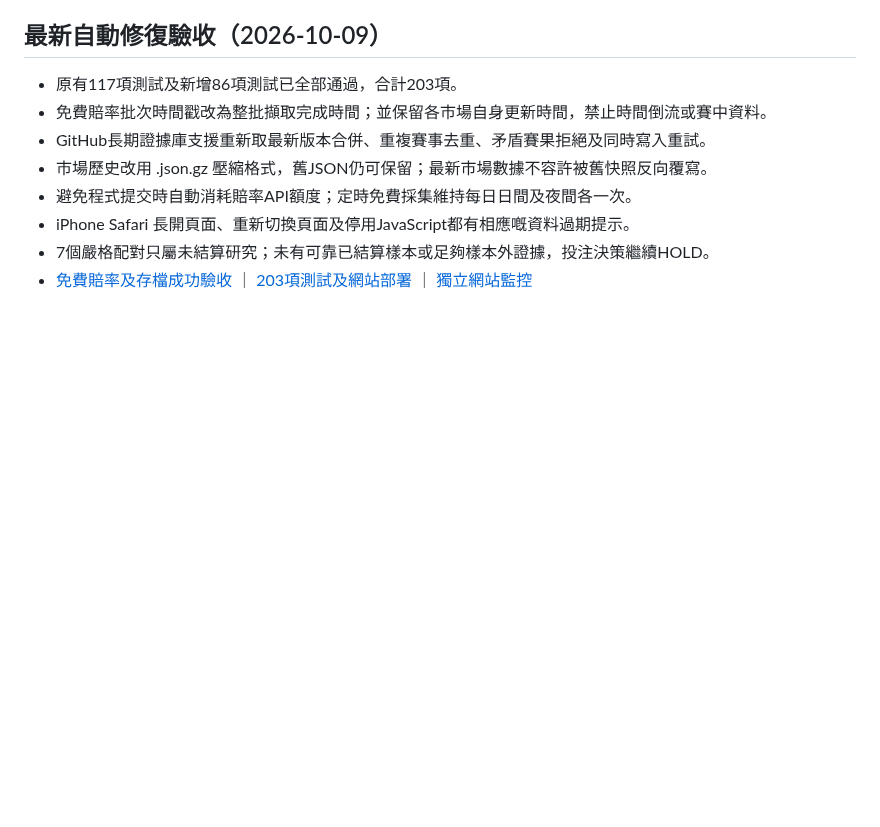
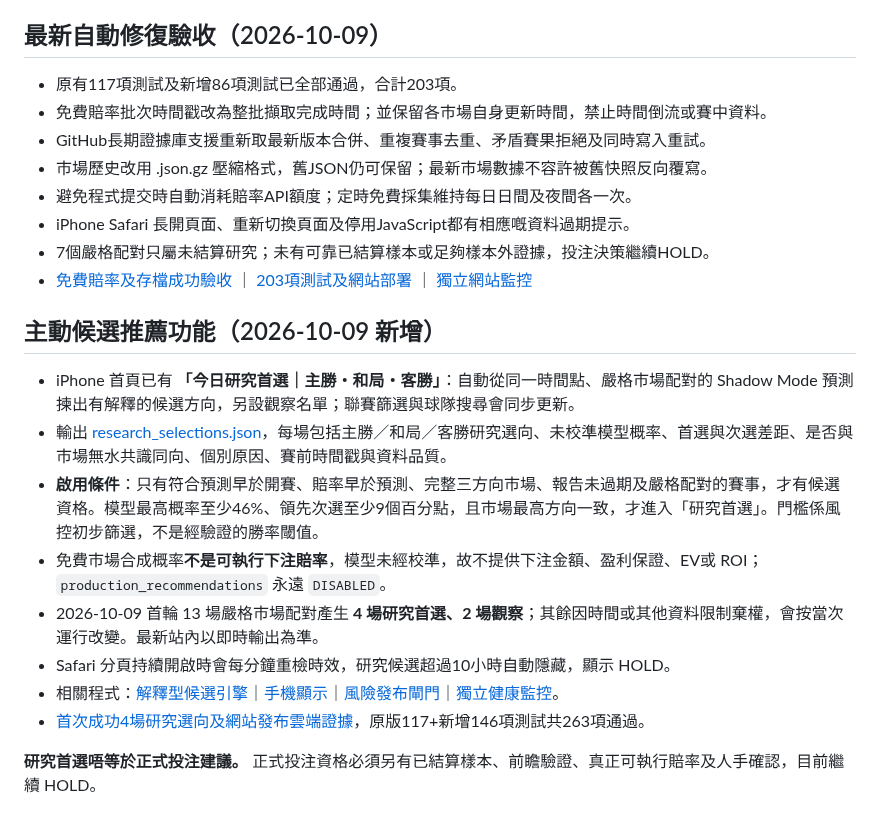
Before and after one commit to CHANCHUNWA1989/football-king-report, a Markdown page: README.md, the part around the change. Rendered like a GitHub page; blank space fills up the shorter version.

Commit message:
更新繁體中文說明：真實研究選向、自動棄權、10小時安全及263項雲端測試

```diff
--- a/README.md
+++ b/README.md
@@ -67,3 +67,16 @@
 - iPhone Safari 長開頁面、重新切換頁面及停用JavaScript都有相應嘅資料過期提示。
 - 7個嚴格配對只屬未結算研究；未有可靠已結算樣本或足夠樣本外證據，投注決策繼續HOLD。
 - [免費賠率及存檔成功驗收](https://github.com/CHANCHUNWA1989/football-king-report/actions/runs/37886933756) ｜ [203項測試及網站部署](https://github.com/CHANCHUNWA1989/football-king-report/actions/runs/37887001630) ｜ [獨立網站監控](https://github.com/CHANCHUNWA1989/football-king-report/actions/runs/37887081704)
+
+## 主動候選推薦功能（2026-10-09 新增）
+
+- iPhone 首頁已有 **「今日研究首選｜主勝・和局・客勝」**：自動從同一時間點、嚴格市場配對的 Shadow Mode 預測揀出有解釋的候選方向，另設觀察名單；聯賽篩選與球隊搜尋會同步更新。
+- 輸出 [research_selections.json](https://chanchunwa1989.github.io/football-king-report/research_selections.json)，每場包括主勝／和局／客勝研究選向、未校準模型概率、首選與次選差距、是否與市場無水共識同向、個別原因、賽前時間戳與資料品質。
+- **啟用條件**：只有符合預測早於開賽、賠率早於預測、完整三方向市場、報告未過期及嚴格配對的賽事，才有候選資格。模型最高概率至少46%、領先次選至少9個百分點，且市場最高方向一致，才進入「研究首選」。門檻係風控初步篩選，不是經驗證的勝率閾值。
+- 免費市場合成概率**不是可執行下注賠率**，模型未經校準，故不提供下注金額、盈利保證、EV或 ROI；`production_recommendations` 永遠 `DISABLED`。
+- 2026-10-09 首輪 13 場嚴格市場配對產生 **4 場研究首選、2 場觀察**；其餘因時間或其他資料限制棄權，會按當次運行改變。最新站內以即時輸出為準。
+- Safari 分頁持續開啟時會每分鐘重檢時效，研究候選超過10小時自動隱藏，顯示 HOLD。
+- 相關程式：[解釋型候選引擎](ops/research_recommender.py)｜[手機顯示](ops/mobile_dashboard.py)｜[風險發布閘門](ops/release_guard.py)｜[獨立健康監控](ops/watchdog.py)。
+- [首次成功4場研究選向及網站發布雲端證據](https://github.com/CHANCHUNWA1989/football-king-report/actions/runs/37897181579)，原版117+新增146項測試共263項通過。
+
+**研究首選唔等於正式投注建議。** 正式投注資格必須另有已結算樣本、前瞻驗證、真正可執行賠率及人手確認，目前繼續 HOLD。
```
